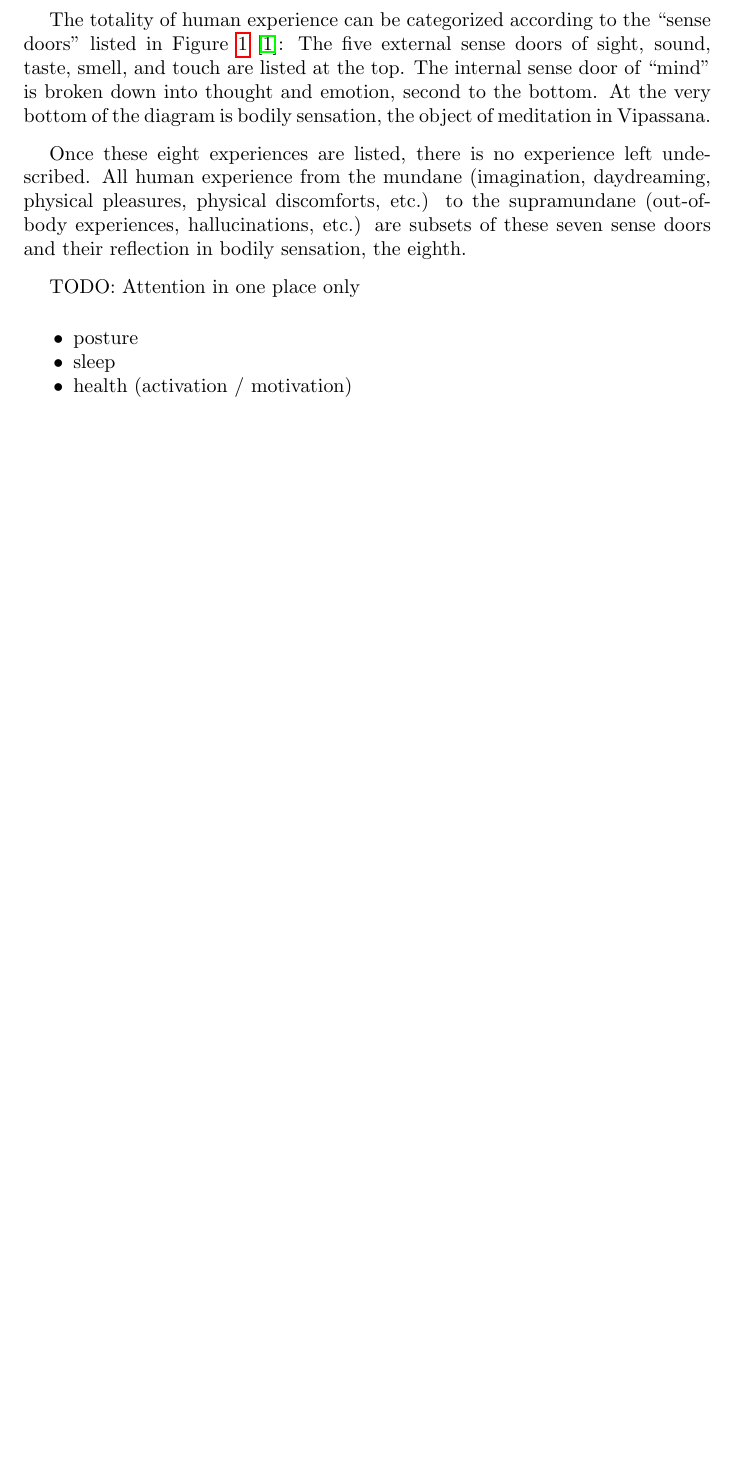
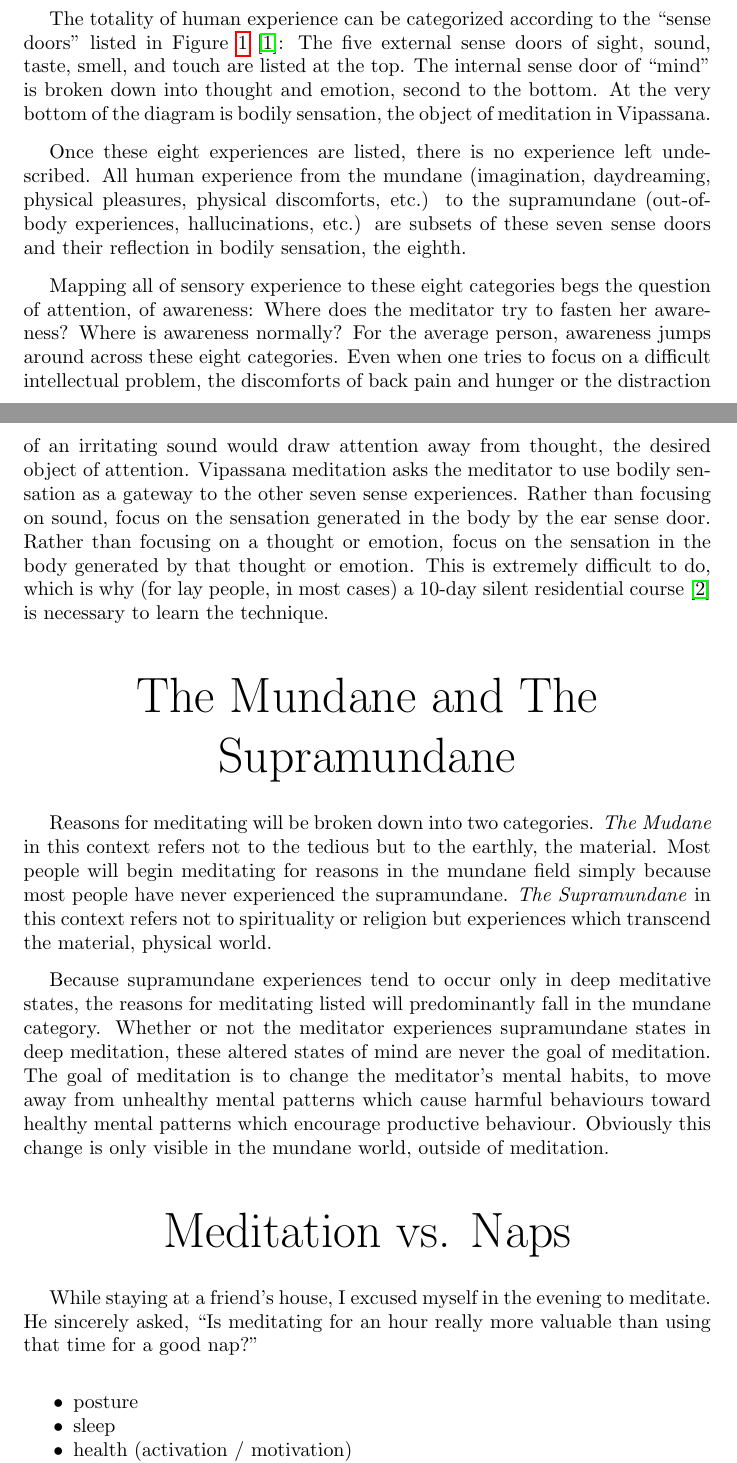
Before and after one commit to deobald/vipassana-for-hackers, a LaTeX document (paper-three/paper-three.tex): part of page 4 of 6 before the commit and two parts of pages 4 and 5 of 7 after it, the two joined at a grey line, cut so that both start at the same text, the shorter picture padded with empty space. Compiled offline with pdfLaTeX.

Commit message:
initial notes on paper three

```diff
--- a/paper-three/paper-three.tex
+++ b/paper-three/paper-three.tex
@@ -97,9 +97,46 @@ physical discomforts, etc.) to the supramundane (out-of-body experiences,
 hallucinations, etc.) are subsets of these seven sense doors and their reflection in
 bodily sensation, the eighth.
 
-TODO: Attention in one place only
+Mapping all of sensory experience to these eight categories begs the question of
+attention, of awareness: Where does the meditator try to fasten her awareness? Where
+is awareness normally? For the average person, awareness jumps around across these
+eight categories. Even when one tries to focus on a difficult intellectual problem,
+the discomforts of back pain and hunger or the distraction of an irritating sound
+would draw attention away from thought, the desired object of attention. Vipassana
+meditation asks the meditator to use bodily sensation as a gateway to the other seven
+sense experiences. Rather than focusing on sound, focus on the sensation generated in
+the body by the ear sense door. Rather than focusing on a thought or emotion, focus
+on the sensation in the body generated by that thought or emotion. This is extremely
+difficult to do, which is why (for lay people, in most cases) a 10-day silent
+residential course \cite{dhamma} is necessary to learn the technique.
 
+\begin{center}
+  \Huge{The Mundane and The Supramundane}
+\end{center}
 
+Reasons for meditating will be broken down into two categories. \textit{The Mudane}
+in this context refers not to the tedious but to the earthly, the material. Most people will begin
+meditating for reasons in the mundane field simply because most people have never
+experienced the supramundane. \textit{The Supramundane} in this context refers not to
+spirituality or religion but experiences which transcend the material, physical
+world.
+
+Because supramundane experiences tend to occur only in deep meditative states,
+the reasons for meditating listed will predominantly fall in the mundane
+category. Whether or not the meditator experiences supramundane states in deep
+meditation, these altered states of mind are never the goal of meditation. The goal
+of meditation is to change the meditator's mental habits, to move away from unhealthy
+mental patterns which cause harmful behaviours toward healthy mental patterns which
+encourage productive behaviour. Obviously this change is only visible in the mundane
+world, outside of meditation.
+
+\begin{center}
+  \Huge{Meditation vs. Naps}
+\end{center}
+
+While staying at a friend's house, I excused myself in the evening to meditate. He
+sincerely asked, ``Is meditating for an hour really more valuable than using that
+time for a good nap?''
 
 \begin{itemize}
   \item posture
```
Also changed, not shown: paper-three/paper-three.tex (6 more changed lines).
